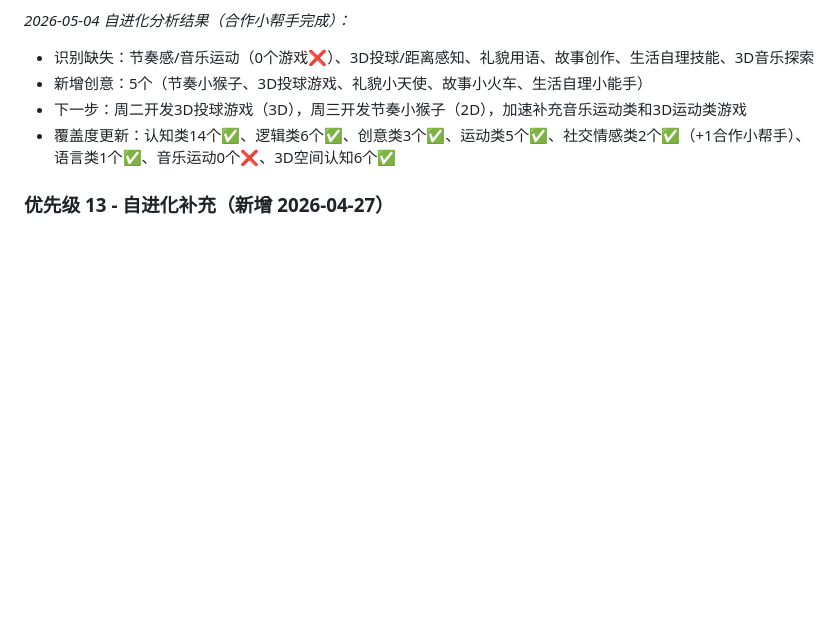
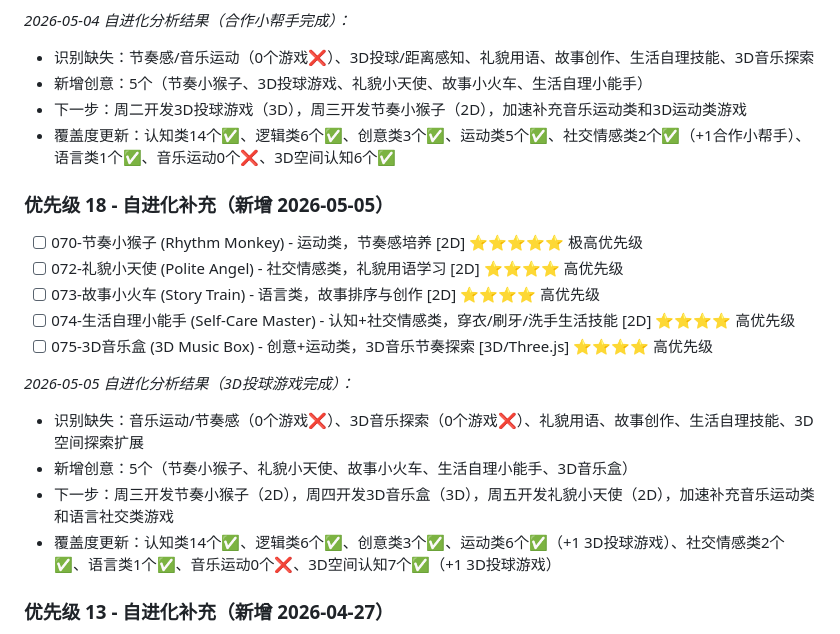
Before and after one commit to mayf3/baby-games, a Markdown page: GAME_QUEUE.md, the part around the change. Drawn GitHub-style; blank space fills up the shorter version.

Commit message:
chore: 更新游戏队列 - 添加自进化分析结果（2026-05-05）
🧬 自进化结果：
- 识别缺失：音乐运动类（0个游戏❌）、3D音乐探索（0个游戏❌）
- 新增创意：5个（节奏小猴子、礼貌小天使、故事小火车、生活自理小能手、3D音乐盒）
- 下一步：周三开发节奏小猴子（2D），周四开发3D音乐盒（3D）

📊 覆盖度更新：
- 运动类：6个✅（+1 3D投球游戏）
- 3D空间认知：7个✅
- 音乐运动：0个❌（高优先级补充）

```diff
--- a/GAME_QUEUE.md
+++ b/GAME_QUEUE.md
@@ -206,6 +206,19 @@ _2026-05-04 自进化分析结果（合作小帮手完成）：_
 - 下一步：周二开发3D投球游戏（3D），周三开发节奏小猴子（2D），加速补充音乐运动类和3D运动类游戏
 - 覆盖度更新：认知类14个✅、逻辑类6个✅、创意类3个✅、运动类5个✅、社交情感类2个✅（+1合作小帮手）、语言类1个✅、音乐运动0个❌、3D空间认知6个✅
 
+### 优先级 18 - 自进化补充（新增 2026-05-05）
+- [ ] 070-节奏小猴子 (Rhythm Monkey) - 运动类，节奏感培养 [2D] ⭐⭐⭐⭐⭐ 极高优先级
+- [ ] 072-礼貌小天使 (Polite Angel) - 社交情感类，礼貌用语学习 [2D] ⭐⭐⭐⭐ 高优先级
+- [ ] 073-故事小火车 (Story Train) - 语言类，故事排序与创作 [2D] ⭐⭐⭐⭐ 高优先级
+- [ ] 074-生活自理小能手 (Self-Care Master) - 认知+社交情感类，穿衣/刷牙/洗手生活技能 [2D] ⭐⭐⭐⭐ 高优先级
+- [ ] 075-3D音乐盒 (3D Music Box) - 创意+运动类，3D音乐节奏探索 [3D/Three.js] ⭐⭐⭐⭐ 高优先级
+
+_2026-05-05 自进化分析结果（3D投球游戏完成）：_
+- 识别缺失：音乐运动/节奏感（0个游戏❌）、3D音乐探索（0个游戏❌）、礼貌用语、故事创作、生活自理技能、3D空间探索扩展
+- 新增创意：5个（节奏小猴子、礼貌小天使、故事小火车、生活自理小能手、3D音乐盒）
+- 下一步：周三开发节奏小猴子（2D），周四开发3D音乐盒（3D），周五开发礼貌小天使（2D），加速补充音乐运动类和语言社交类游戏
+- 覆盖度更新：认知类14个✅、逻辑类6个✅、创意类3个✅、运动类6个✅（+1 3D投球游戏）、社交情感类2个✅、语言类1个✅、音乐运动0个❌、3D空间认知7个✅（+1 3D投球游戏）
+
 ### 优先级 13 - 自进化补充（新增 2026-04-27）
 - [x] 054-3D物品探索 (3D Room Explorer) - 认知类，3D观察力+词汇 [3D/Three.js] - 2026-05-02 ✅ ⭐⭐⭐⭐ 高优先级
 - [ ] 055-节奏小猴子 (Rhythm Monkey) - 运动类，节奏感培养 [2D] ⭐⭐⭐⭐ 高优先级
```
